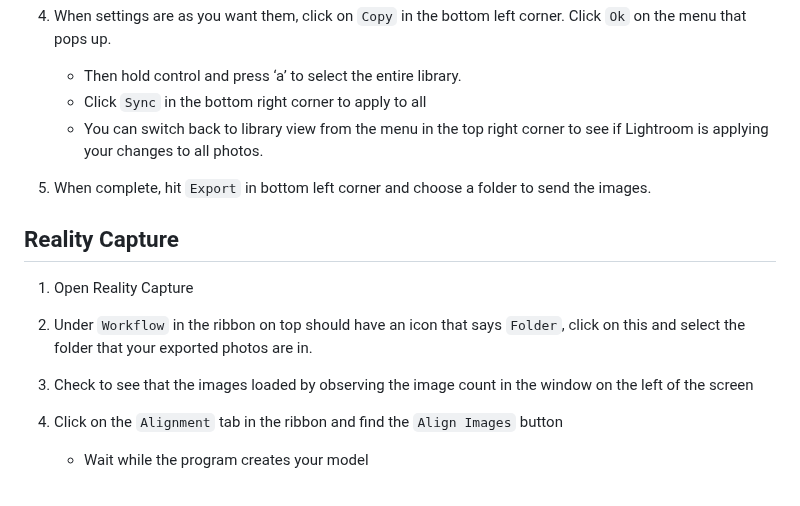
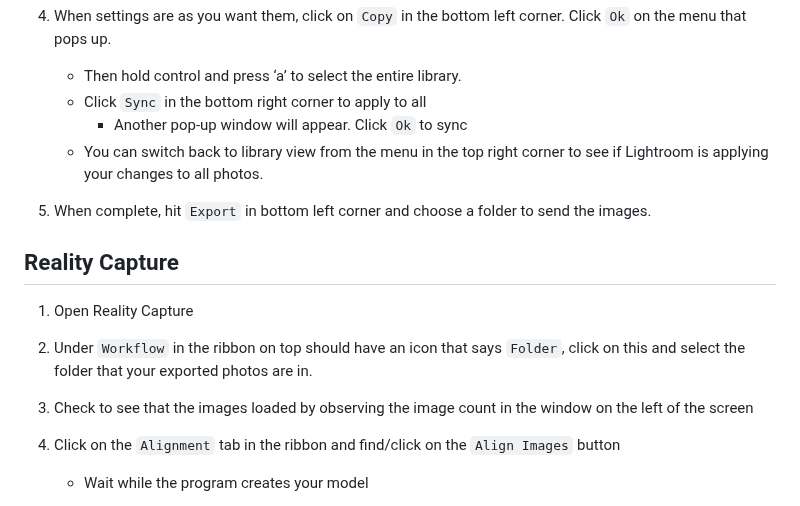
Before and after one commit to cusisom/Dissertation-Methods, a Markdown page: Photogrammetry/ReadMe.md, the part around the change. Rendered like a GitHub page.

Commit message:
Photo Workflow

```diff
--- a/Photogrammetry/ReadMe.md
+++ b/Photogrammetry/ReadMe.md
@@ -71,6 +71,7 @@ Canon EOS 6D DSLR camera
 4. When settings are as you want them, click on `Copy` in the bottom left corner. Click `Ok` on the menu that pops up.
    - Then hold control and press ‘a’ to select the entire library.
    - Click `Sync` in the bottom right corner to apply to all
+		- Another pop-up window will appear. Click `Ok` to sync
    - You can switch back to library view from the menu in the top right corner to see if Lightroom is applying your changes to all photos.
 5. When complete, hit `Export` in bottom left corner and choose a folder to send the images.
 
@@ -79,7 +80,7 @@ Canon EOS 6D DSLR camera
 1. Open Reality Capture
 2. Under `Workflow` in the ribbon on top should have an icon that says `Folder`, click on this and select the folder that your exported photos are in.
 3. Check to see that the images loaded by observing the image count in the window on the left of the screen
-4. Click on the `Alignment` tab in the ribbon and find the `Align Images` button
+4. Click on the `Alignment` tab in the ribbon and find/click on the `Align Images` button
 	- Wait while the program creates your model
 
       - *The resulting image can vary in its presentation. In any case, it will look like a pixelated model of your specimen. If it looks like your specimen in multiple views (i.e., the images didn’t create one cohesive model) you will need to add more photos or begin the process again. If the images come together to create what looks like a good rendition of the specimen you can move on.*
```
